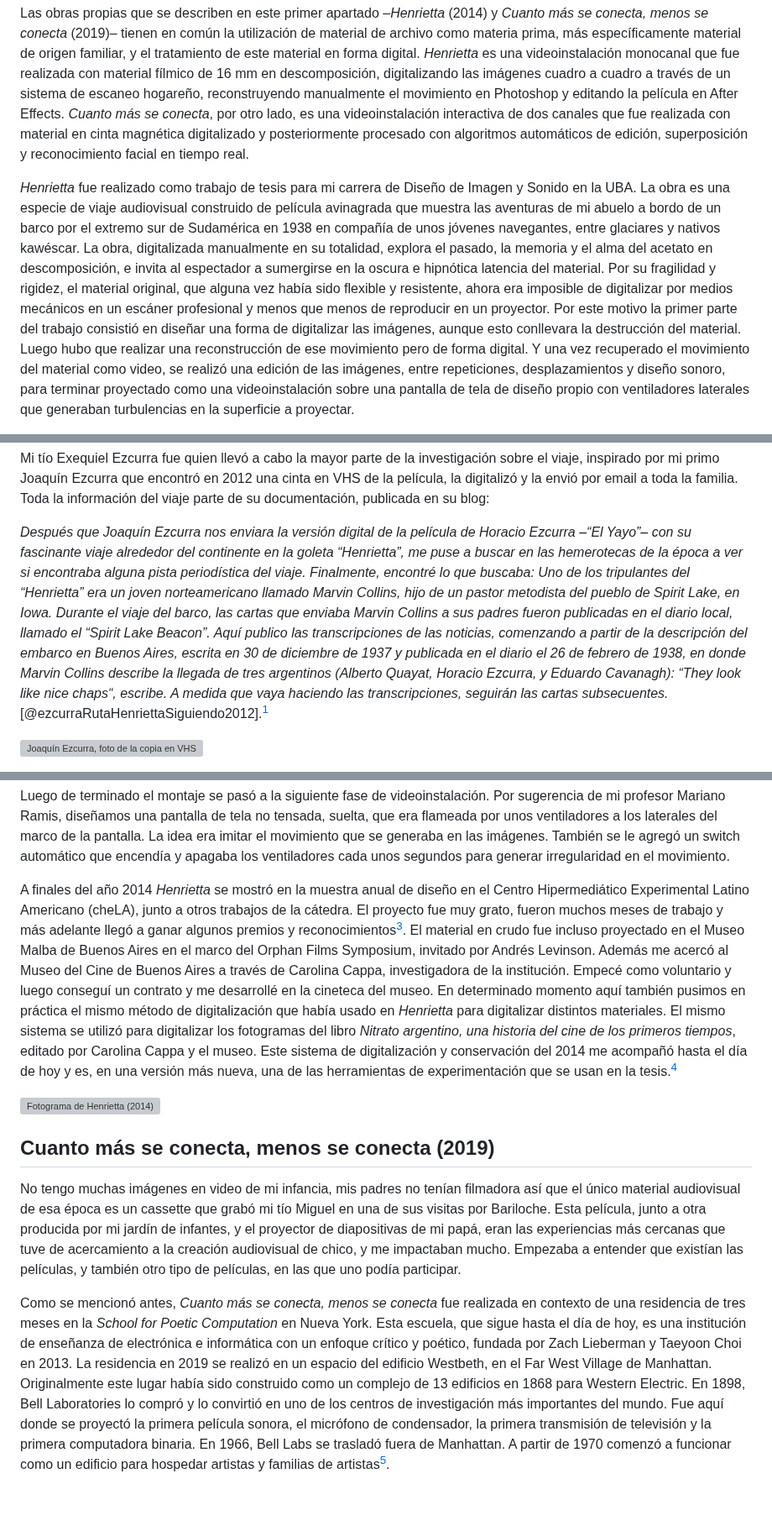
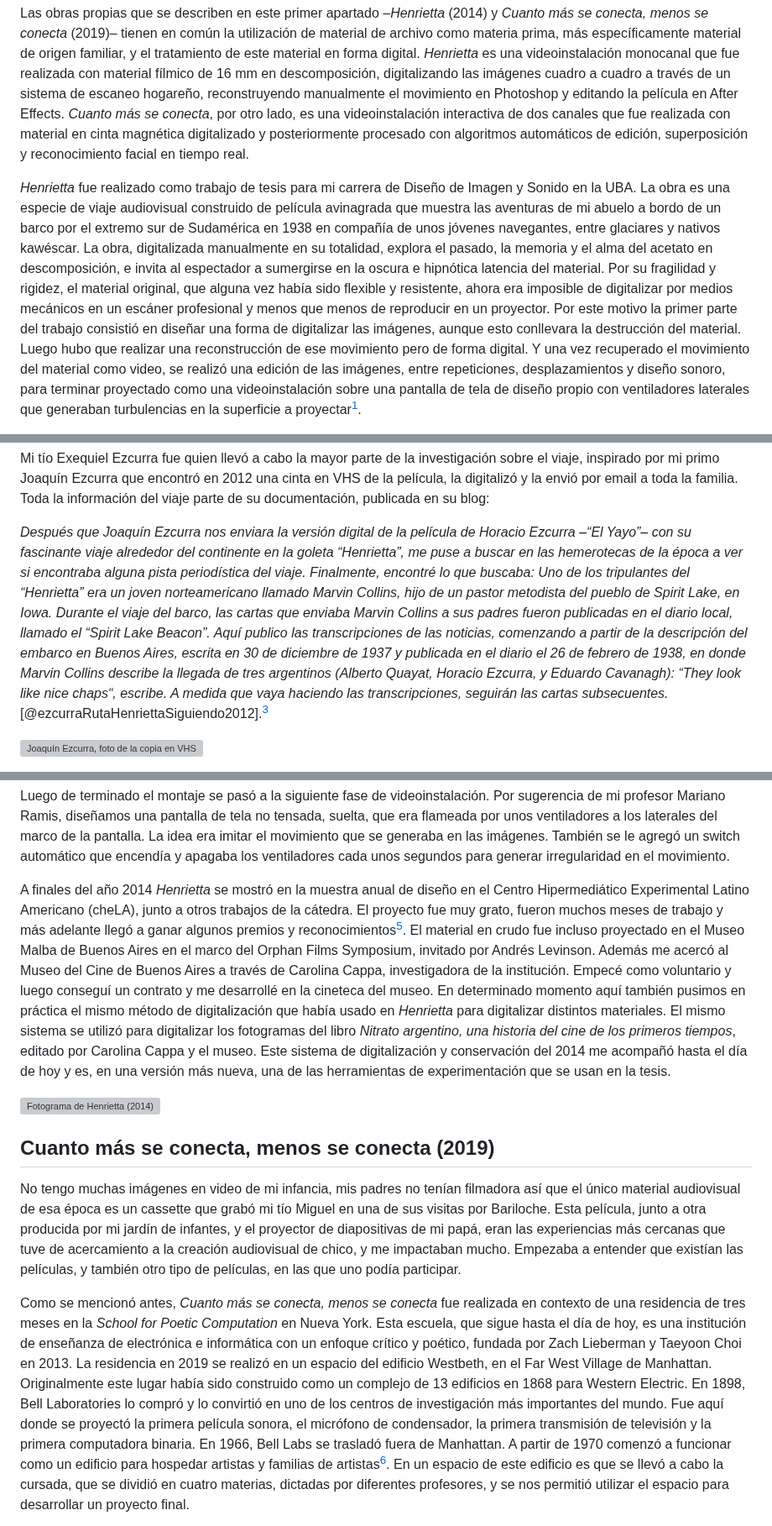
Before and after one commit to jazkue/la-preservacion-automatica, a Markdown page: thesis.md, 3 parts joined by grey strips. Shown at 84% size. Drawn GitHub-style; blank space fills up the shorter version; grey boxes are pictures that could not be loaded.

```diff
--- a/thesis.md
+++ b/thesis.md
@@ -36,5 +36,5 @@ En la introducción al libro _Del grano al pixel: cine y archivos en transición
 
 Las obras propias que se describen en este primer apartado –_Henrietta_ (2014) y _Cuanto más se conecta, menos se conecta_ (2019)– tienen en común la utilización de material de archivo como materia prima, más específicamente material de origen familiar, y el tratamiento de este material en forma digital. _Henrietta_ es una videoinstalación monocanal que fue realizada con material fílmico de 16 mm en descomposición, digitalizando las imágenes cuadro a cuadro a través de un sistema de escaneo hogareño, reconstruyendo manualmente el movimiento en Photoshop y editando la película en After Effects. _Cuanto más se conecta_, por otro lado, es una videoinstalación interactiva de dos canales que fue realizada con material en cinta magnética digitalizado y posteriormente procesado con algoritmos automáticos de edición, superposición y reconocimiento facial en tiempo real.
 
-_Henrietta_ fue realizado como trabajo de tesis para mi carrera de Diseño de Imagen y Sonido en la UBA. La obra es una especie de viaje audiovisual construido de película avinagrada que muestra las aventuras de mi abuelo a bordo de un barco por el extremo sur de Sudamérica en 1938 en compañía de unos jóvenes navegantes, entre glaciares y nativos kawéscar. La obra, digitalizada manualmente en su totalidad, explora el pasado, la memoria y el alma del acetato en descomposición, e invita al espectador a sumergirse en la oscura e hipnótica latencia del material. Por su fragilidad y rigidez, el material original, que alguna vez había sido flexible y resistente, ahora era imposible de digitalizar por medios mecánicos en un escáner profesional y menos que menos de reproducir en un proyector. Por este motivo la primer parte del trabajo consistió en diseñar una forma de digitalizar las imágenes, aunque esto conllevara la destrucción del material. Luego hubo que realizar una reconstrucción de ese movimiento pero de forma digital. Y una vez recuperado el movimiento del material como video, se realizó una edición de las imágenes, entre repeticiones, desplazamientos y diseño sonoro, para terminar proyectado como una videoinstalación sobre una pantalla de tela de diseño propio con ventiladores laterales que generaban turbulencias en la superficie a proyectar.
+_Henrietta_ fue realizado como trabajo de tesis para mi carrera de Diseño de Imagen y Sonido en la UBA. La obra es una especie de viaje audiovisual construido de película avinagrada que muestra las aventuras de mi abuelo a bordo de un barco por el extremo sur de Sudamérica en 1938 en compañía de unos jóvenes navegantes, entre glaciares y nativos kawéscar. La obra, digitalizada manualmente en su totalidad, explora el pasado, la memoria y el alma del acetato en descomposición, e invita al espectador a sumergirse en la oscura e hipnótica latencia del material. Por su fragilidad y rigidez, el material original, que alguna vez había sido flexible y resistente, ahora era imposible de digitalizar por medios mecánicos en un escáner profesional y menos que menos de reproducir en un proyector. Por este motivo la primer parte del trabajo consistió en diseñar una forma de digitalizar las imágenes, aunque esto conllevara la destrucción del material. Luego hubo que realizar una reconstrucción de ese movimiento pero de forma digital. Y una vez recuperado el movimiento del material como video, se realizó una edición de las imágenes, entre repeticiones, desplazamientos y diseño sonoro, para terminar proyectado como una videoinstalación sobre una pantalla de tela de diseño propio con ventiladores laterales que generaban turbulencias en la superficie a proyectar[^1].
 
@@ -64,7 +64,7 @@ Como bien pronosticaba Collins, mi abuelo se bajó del viaje en Chile junto a Qu
 
 Mi tío Exequiel Ezcurra fue quien llevó a cabo la mayor parte de la investigación sobre el viaje, inspirado por mi primo Joaquín Ezcurra que encontró en 2012 una cinta en VHS de la película, la digitalizó y la envió por email a toda la familia. Toda la información del viaje parte de su documentación, publicada en su blog:
 
-_Después que Joaquín Ezcurra nos enviara la versión digital de la película de Horacio Ezcurra –“El Yayo”– con su fascinante viaje alrededor del continente en la goleta “Henrietta”, me puse a buscar en las hemerotecas de la época a ver si encontraba alguna pista periodística del viaje. Finalmente, encontré lo que buscaba: Uno de los tripulantes del “Henrietta” era un joven norteamericano llamado Marvin Collins, hijo de un pastor metodista del pueblo de Spirit Lake, en Iowa. Durante el viaje del barco, las cartas que enviaba Marvin Collins a sus padres fueron publicadas en el diario local, llamado el “Spirit Lake Beacon”. Aquí publico las transcripciones de las noticias, comenzando a partir de la descripción del embarco en Buenos Aires, escrita en 30 de diciembre de 1937 y publicada en el diario el 26 de febrero de 1938, en donde Marvin Collins describe la llegada de tres argentinos (Alberto Quayat, Horacio Ezcurra, y Eduardo Cavanagh): “They look like nice chaps“, escribe. A medida que vaya haciendo las transcripciones, seguirán las cartas subsecuentes._ [@ezcurraRutaHenriettaSiguiendo2012].[^1]
+_Después que Joaquín Ezcurra nos enviara la versión digital de la película de Horacio Ezcurra –“El Yayo”– con su fascinante viaje alrededor del continente en la goleta “Henrietta”, me puse a buscar en las hemerotecas de la época a ver si encontraba alguna pista periodística del viaje. Finalmente, encontré lo que buscaba: Uno de los tripulantes del “Henrietta” era un joven norteamericano llamado Marvin Collins, hijo de un pastor metodista del pueblo de Spirit Lake, en Iowa. Durante el viaje del barco, las cartas que enviaba Marvin Collins a sus padres fueron publicadas en el diario local, llamado el “Spirit Lake Beacon”. Aquí publico las transcripciones de las noticias, comenzando a partir de la descripción del embarco en Buenos Aires, escrita en 30 de diciembre de 1937 y publicada en el diario el 26 de febrero de 1938, en donde Marvin Collins describe la llegada de tres argentinos (Alberto Quayat, Horacio Ezcurra, y Eduardo Cavanagh): “They look like nice chaps“, escribe. A medida que vaya haciendo las transcripciones, seguirán las cartas subsecuentes._ [@ezcurraRutaHenriettaSiguiendo2012].[^3]
 
 ![Joaquín Ezcurra, foto de la copia en VHS de "Henrietta" (2012)](./assets/henrietta_vhs.png)
 
@@ -92,7 +92,7 @@ Los textos de El Gráfico y el Spirit Lake Beacon fueron incorporados al trabajo
 
 Luego de terminado el montaje se pasó a la siguiente fase de videoinstalación. Por sugerencia de mi profesor Mariano Ramis, diseñamos una pantalla de tela no tensada, suelta, que era flameada por unos ventiladores a los laterales del marco de la pantalla. La idea era imitar el movimiento que se generaba en las imágenes. También se le agregó un switch automático que encendía y apagaba los ventiladores cada unos segundos para generar irregularidad en el movimiento.
 
-A finales del año 2014 _Henrietta_ se mostró en la muestra anual de diseño en el Centro Hipermediático Experimental Latino Americano (cheLA), junto a otros trabajos de la cátedra. El proyecto fue muy grato, fueron muchos meses de trabajo y más adelante llegó a ganar algunos premios y reconocimientos[^3]. El material en crudo fue incluso proyectado en el Museo Malba de Buenos Aires en el marco del Orphan Films Symposium, invitado por Andrés Levinson. Además me acercó al Museo del Cine de Buenos Aires a través de Carolina Cappa, investigadora de la institución. Empecé como voluntario y luego conseguí un contrato y me desarrollé en la cineteca del museo. En determinado momento aquí también pusimos en práctica el mismo método de digitalización que había usado en _Henrietta_ para digitalizar distintos materiales. El mismo sistema se utilizó para digitalizar los fotogramas del libro _Nitrato argentino, una historia del cine de los primeros tiempos_, editado por Carolina Cappa y el museo. Este sistema de digitalización y conservación del 2014 me acompañó hasta el día de hoy y es, en una versión más nueva, una de las herramientas de experimentación que se usan en la tesis.[^4]
+A finales del año 2014 _Henrietta_ se mostró en la muestra anual de diseño en el Centro Hipermediático Experimental Latino Americano (cheLA), junto a otros trabajos de la cátedra. El proyecto fue muy grato, fueron muchos meses de trabajo y más adelante llegó a ganar algunos premios y reconocimientos[^5]. El material en crudo fue incluso proyectado en el Museo Malba de Buenos Aires en el marco del Orphan Films Symposium, invitado por Andrés Levinson. Además me acercó al Museo del Cine de Buenos Aires a través de Carolina Cappa, investigadora de la institución. Empecé como voluntario y luego conseguí un contrato y me desarrollé en la cineteca del museo. En determinado momento aquí también pusimos en práctica el mismo método de digitalización que había usado en _Henrietta_ para digitalizar distintos materiales. El mismo sistema se utilizó para digitalizar los fotogramas del libro _Nitrato argentino, una historia del cine de los primeros tiempos_, editado por Carolina Cappa y el museo. Este sistema de digitalización y conservación del 2014 me acompañó hasta el día de hoy y es, en una versión más nueva, una de las herramientas de experimentación que se usan en la tesis.
 
 ![Fotograma de Henrietta (2014)](./assets/henrietta_b.jpg)
 
@@ -100,5 +100,5 @@ A finales del año 2014 _Henrietta_ se mostró en la muestra anual de diseño en
 
 No tengo muchas imágenes en video de mi infancia, mis padres no tenían filmadora así que el único material audiovisual de esa época es un cassette que grabó mi tío Miguel en una de sus visitas por Bariloche. Esta película, junto a otra producida por mi jardín de infantes, y el proyector de diapositivas de mi papá, eran las experiencias más cercanas que tuve de acercamiento a la creación audiovisual de chico, y me impactaban mucho. Empezaba a entender que existían las películas, y también otro tipo de películas, en las que uno podía participar.
 
-Como se mencionó antes, _Cuanto más se conecta, menos se conecta_ fue realizada en contexto de una residencia de tres meses en la _School for Poetic Computation_ en Nueva York. Esta escuela, que sigue hasta el día de hoy, es una institución de enseñanza de electrónica e informática con un enfoque crítico y poético, fundada por Zach Lieberman y Taeyoon Choi en 2013. La residencia en 2019 se realizó en un espacio del edificio Westbeth, en el Far West Village de Manhattan. Originalmente este lugar había sido construido como un complejo de 13 edificios en 1868 para Western Electric. En 1898, Bell Laboratories lo compró y lo convirtió en uno de los centros de investigación más importantes del mundo. Fue aquí donde se proyectó la primera película sonora, el micrófono de condensador, la primera transmisión de televisión y la primera computadora binaria. En 1966, Bell Labs se trasladó fuera de Manhattan. A partir de 1970 comenzó a funcionar como un edificio para hospedar artistas y familias de artistas[^5].
+Como se mencionó antes, _Cuanto más se conecta, menos se conecta_ fue realizada en contexto de una residencia de tres meses en la _School for Poetic Computation_ en Nueva York. Esta escuela, que sigue hasta el día de hoy, es una institución de enseñanza de electrónica e informática con un enfoque crítico y poético, fundada por Zach Lieberman y Taeyoon Choi en 2013. La residencia en 2019 se realizó en un espacio del edificio Westbeth, en el Far West Village de Manhattan. Originalmente este lugar había sido construido como un complejo de 13 edificios en 1868 para Western Electric. En 1898, Bell Laboratories lo compró y lo convirtió en uno de los centros de investigación más importantes del mundo. Fue aquí donde se proyectó la primera película sonora, el micrófono de condensador, la primera transmisión de televisión y la primera computadora binaria. En 1966, Bell Labs se trasladó fuera de Manhattan. A partir de 1970 comenzó a funcionar como un edificio para hospedar artistas y familias de artistas[^6]. En un espacio de este edificio es que se llevó a cabo la cursada, que se dividió en cuatro materias, dictadas por diferentes profesores, y se nos permitió utilizar el espacio para desarrollar un proyecto final.
 
```
Also changed, not shown: other parts of thesis.md (+43 -30 lines), assets/arduino.jpg (added), assets/cuandomas.jpg (added), assets/monitores.jpg (added), 3 other files.
